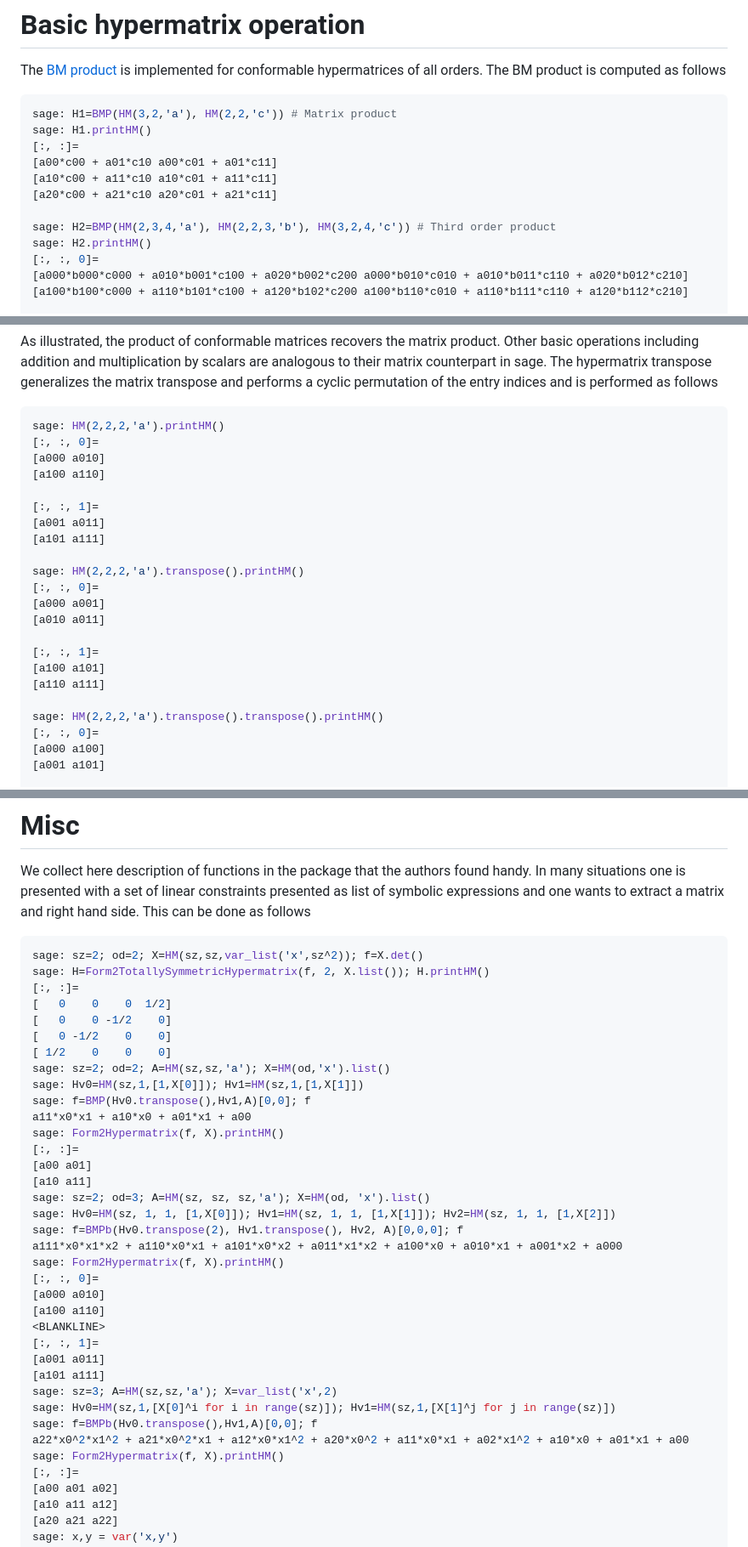
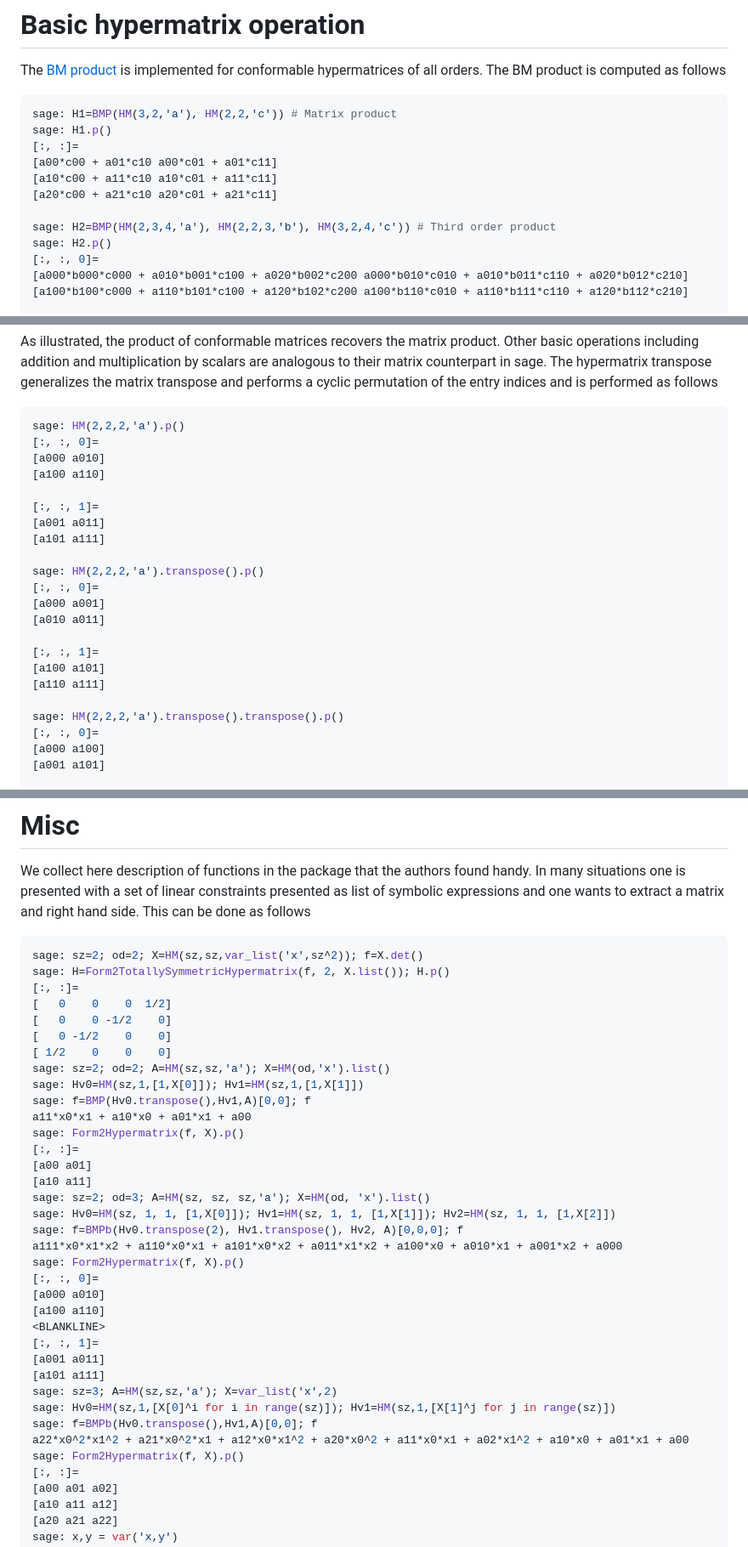
Before and after one commit to gnang/HypermatrixAlgebraPackage, a Markdown page: README.md, 3 parts joined by grey strips. Shown at 85% size. Rendered like a GitHub page.

Commit message:
Updates
.p() instead of printHM

````diff
--- a/README.md
+++ b/README.md
@@ -96,14 +96,14 @@ of all orders. The BM product is computed as follows
 
 ```python
 sage: H1=BMP(HM(3,2,'a'), HM(2,2,'c')) # Matrix product
-sage: H1.printHM()
+sage: H1.p()
 [:, :]=
 [a00*c00 + a01*c10 a00*c01 + a01*c11]
 [a10*c00 + a11*c10 a10*c01 + a11*c11]
 [a20*c00 + a21*c10 a20*c01 + a21*c11]
 
 sage: H2=BMP(HM(2,3,4,'a'), HM(2,2,3,'b'), HM(3,2,4,'c')) # Third order product
-sage: H2.printHM()
+sage: H2.p()
 [:, :, 0]=
 [a000*b000*c000 + a010*b001*c100 + a020*b002*c200 a000*b010*c010 + a010*b011*c110 + a020*b012*c210]
 [a100*b100*c000 + a110*b101*c100 + a120*b102*c200 a100*b110*c010 + a110*b111*c110 + a120*b112*c210]
@@ -128,7 +128,7 @@ generalizes the matrix transpose and performs a cyclic permutation of the entry
 indices and is performed as follows
 
 ```python
-sage: HM(2,2,2,'a').printHM()
+sage: HM(2,2,2,'a').p()
 [:, :, 0]=
 [a000 a010]
 [a100 a110]
@@ -137,7 +137,7 @@ sage: HM(2,2,2,'a').printHM()
 [a001 a011]
 [a101 a111]
 
-sage: HM(2,2,2,'a').transpose().printHM()
+sage: HM(2,2,2,'a').transpose().p()
 [:, :, 0]=
 [a000 a001]
 [a010 a011]
@@ -146,7 +146,7 @@ sage: HM(2,2,2,'a').transpose().printHM()
 [a100 a101]
 [a110 a111]
 
-sage: HM(2,2,2,'a').transpose().transpose().printHM()
+sage: HM(2,2,2,'a').transpose().transpose().p()
 [:, :, 0]=
 [a000 a100]
 [a001 a101]
@@ -709,7 +709,7 @@ This can be done as follows
 
  ```python
 sage: sz=2; od=2; X=HM(sz,sz,var_list('x',sz^2)); f=X.det()
-sage: H=Form2TotallySymmetricHypermatrix(f, 2, X.list()); H.printHM()
+sage: H=Form2TotallySymmetricHypermatrix(f, 2, X.list()); H.p()
 [:, :]=
 [   0    0    0  1/2]
 [   0    0 -1/2    0]
@@ -719,7 +719,7 @@ sage: sz=2; od=2; A=HM(sz,sz,'a'); X=HM(od,'x').list()
 sage: Hv0=HM(sz,1,[1,X[0]]); Hv1=HM(sz,1,[1,X[1]])
 sage: f=BMP(Hv0.transpose(),Hv1,A)[0,0]; f
 a11*x0*x1 + a10*x0 + a01*x1 + a00
-sage: Form2Hypermatrix(f, X).printHM()
+sage: Form2Hypermatrix(f, X).p()
 [:, :]=
 [a00 a01]
 [a10 a11]
@@ -727,7 +727,7 @@ sage: sz=2; od=3; A=HM(sz, sz, sz,'a'); X=HM(od, 'x').list()
 sage: Hv0=HM(sz, 1, 1, [1,X[0]]); Hv1=HM(sz, 1, 1, [1,X[1]]); Hv2=HM(sz, 1, 1, [1,X[2]])
 sage: f=BMPb(Hv0.transpose(2), Hv1.transpose(), Hv2, A)[0,0,0]; f
 a111*x0*x1*x2 + a110*x0*x1 + a101*x0*x2 + a011*x1*x2 + a100*x0 + a010*x1 + a001*x2 + a000
-sage: Form2Hypermatrix(f, X).printHM()
+sage: Form2Hypermatrix(f, X).p()
 [:, :, 0]=
 [a000 a010]
 [a100 a110]
@@ -739,7 +739,7 @@ sage: sz=3; A=HM(sz,sz,'a'); X=var_list('x',2)
 sage: Hv0=HM(sz,1,[X[0]^i for i in range(sz)]); Hv1=HM(sz,1,[X[1]^j for j in range(sz)])
 sage: f=BMPb(Hv0.transpose(),Hv1,A)[0,0]; f
 a22*x0^2*x1^2 + a21*x0^2*x1 + a12*x0*x1^2 + a20*x0^2 + a11*x0*x1 + a02*x1^2 + a10*x0 + a01*x1 + a00
-sage: Form2Hypermatrix(f, X).printHM()
+sage: Form2Hypermatrix(f, X).p()
 [:, :]=
 [a00 a01 a02]
 [a10 a11 a12]
````
Also changed, not shown: other parts of README.md (+16 -16 lines).
